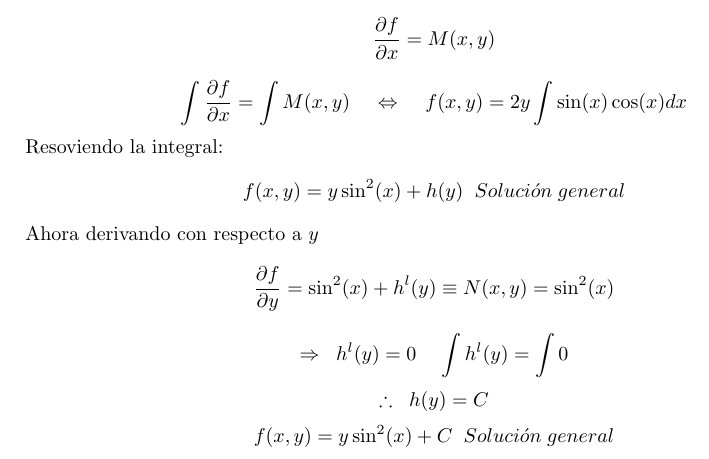
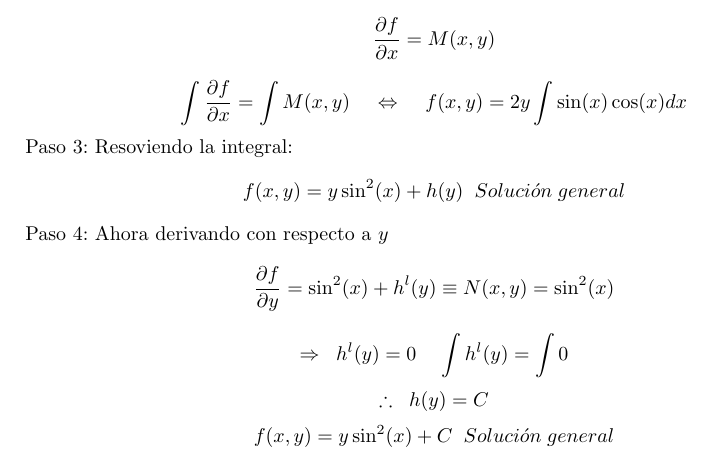
Before and after one commit to AdrianPardo99/classNotes, a LaTeX document (ecuaciones/apuntes.tex): part of page 27 of 27, cut so that both start at the same text. Compiled offline with pdfLaTeX.

Commit message:
ED exactas con ejemplo

```diff
--- a/ecuaciones/apuntes.tex
+++ b/ecuaciones/apuntes.tex
@@ -693,9 +693,9 @@ Paso 1: Determinar si la ecuación es exacta:
 Paso 2: seleccionar que vamos a integrar (en este caso sobre x)
 \[\frac{\partial{f}}{\partial{x}}=M(x,y)\]
 \[\int\frac{\partial{f}}{\partial{x}}=\int M(x,y)\;\;\;\;\Leftrightarrow\;\;\;\;f(x,y)=2y\int\sin(x)\cos(x)dx\]
-Resoviendo la integral:
+Paso 3: Resoviendo la integral:
 \[f(x,y)=y\sin^{2}(x)+h(y)\;\;Soluci\acute{o}n\;general\]
-Ahora derivando con respecto a $y$
+Paso 4: Ahora derivando con respecto a $y$
 \[\frac{\partial{f}}{\partial{y}}=\sin^{2}(x)+h^{l}(y)\equiv N(x,y)=\sin^{2}(x)\]
 \[\Rightarrow\;\;h^{l}(y)=0\;\;\;\;\int h^{l}(y)=\int 0\]
 \[\therefore\;\;h(y)=C\]
```
Also changed, not shown: ecuaciones/apuntes.pdf.
